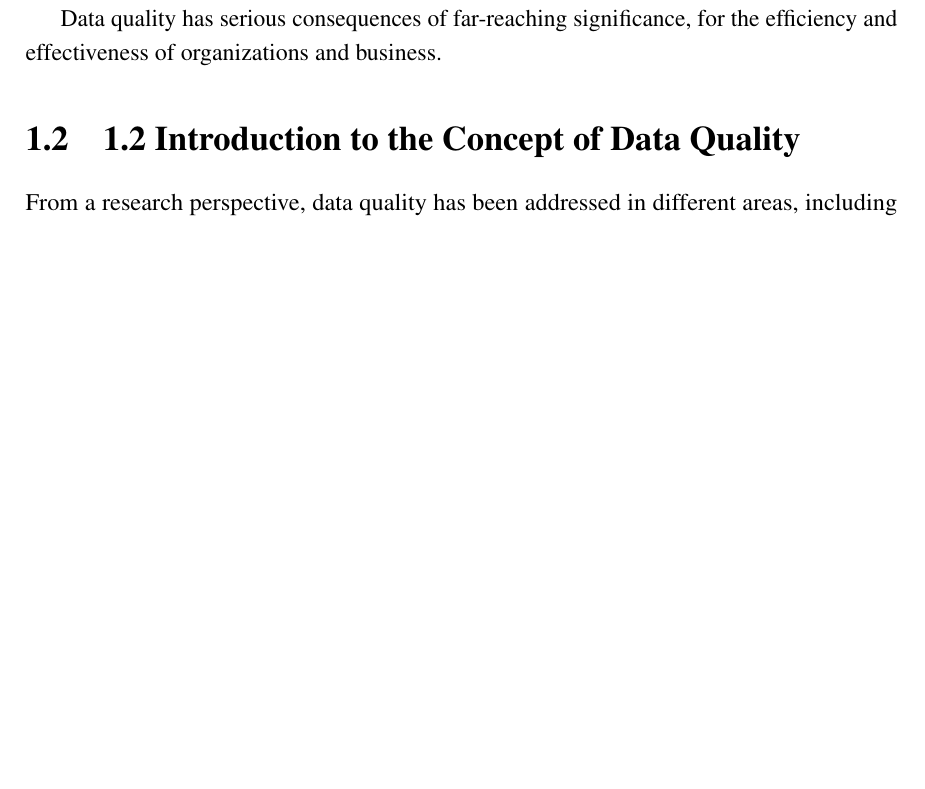
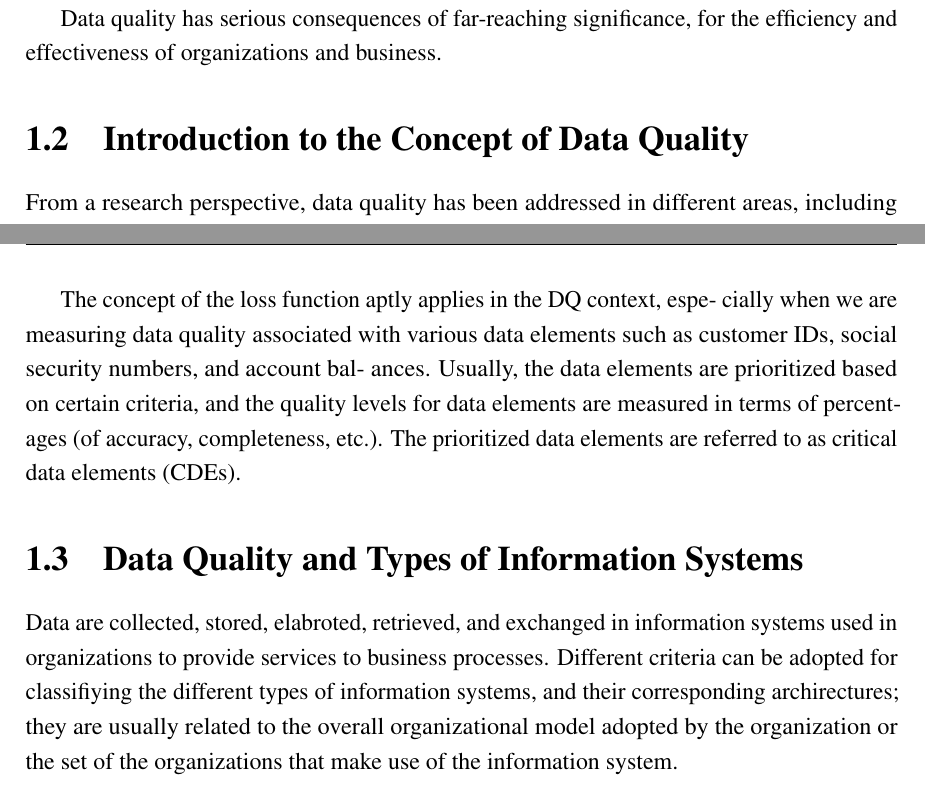
Before and after one commit to anatolicvs/eisti.big.data.mt.DQ, a LaTeX thesis (thesis.tex, which reads Chapter1/chapter1.tex): part of page 11 of 30 before the commit and two parts of pages 11 and 13 of 32 after it, the two joined at a grey line, cut so that both start at the same text, the shorter picture padded with empty space. Compiled offline with pdfLaTeX.

Commit message:
chapter 1**

```diff
--- a/Chapter1/chapter1.tex
+++ b/Chapter1/chapter1.tex
@@ -20,7 +20,7 @@ For example, the late or mistaken delivery of a letter is often blamed on a post
 
 Data quality has serious consequences of far-reaching significance, for the efficiency and effectiveness of organizations and business.
 
-\section{1.2 Introduction to the Concept of Data Quality}
+\section{Introduction to the Concept of Data Quality}
 
 From a research perspective, data quality has been addressed in different
 areas, including statistics, management, and computer science. Statisticians were the first to investigate some of the problems related to data quality, by
@@ -61,3 +61,18 @@ one side or on both sides. Deming ~\citep{Deming} says that the loss function ne
 not be exact and that it is diffi cult to obtain the exact function. As most
 cost calculations are based on estimations or predictions, an approximate
 function is suffi cient-that is, close approximation is good enough.
+
+The concept of the loss function aptly applies in the DQ context, espe-
+cially when we are measuring data quality associated with various data
+elements such as customer IDs, social security numbers, and account bal-
+ances. Usually, the data elements are prioritized based on certain criteria,
+and the quality levels for data elements are measured in terms of percent-
+ages (of accuracy, completeness, etc.). The prioritized data elements are
+referred to as critical data elements (CDEs).
+
+\section{Data Quality and Types of Information Systems}
+
+Data are collected, stored, elabroted, retrieved, and exchanged in information systems used in organizations to
+provide services to business processes.
+Different criteria can be adopted for classifiying the different types of information systems, and their
+corresponding archirectures; they are usually related to the overall organizational model adopted by the organization or the set of the organizations that make use of the information system.
```
Also changed, not shown: Figs/CollegeShields/Downing.eps (deleted), Figs/CollegeShields/Downing.pdf (deleted), Figs/CollegeShields/Fitzwilliam.eps (deleted), Figs/CollegeShields/Fitzwilliam.pdf (deleted), Figs/CollegeShields/FitzwilliamRed.eps (deleted), Figs/CollegeShields/FitzwilliamRed.pdf (deleted), Figs/CollegeShields/Gonville_and_Caius.jpg (deleted), Figs/CollegeShields/Kings.eps (deleted), Figs/CollegeShields/Kings.pdf (deleted), Figs/CollegeShields/Licenses.md (deleted), Figs/CollegeShields/Peterhouse.pdf (deleted), Figs/CollegeShields/Queens.eps (deleted), Figs/CollegeShields/Queens.pdf (deleted), Figs/CollegeShields/StJohns.eps (deleted), 13 more files, 6 other files.
